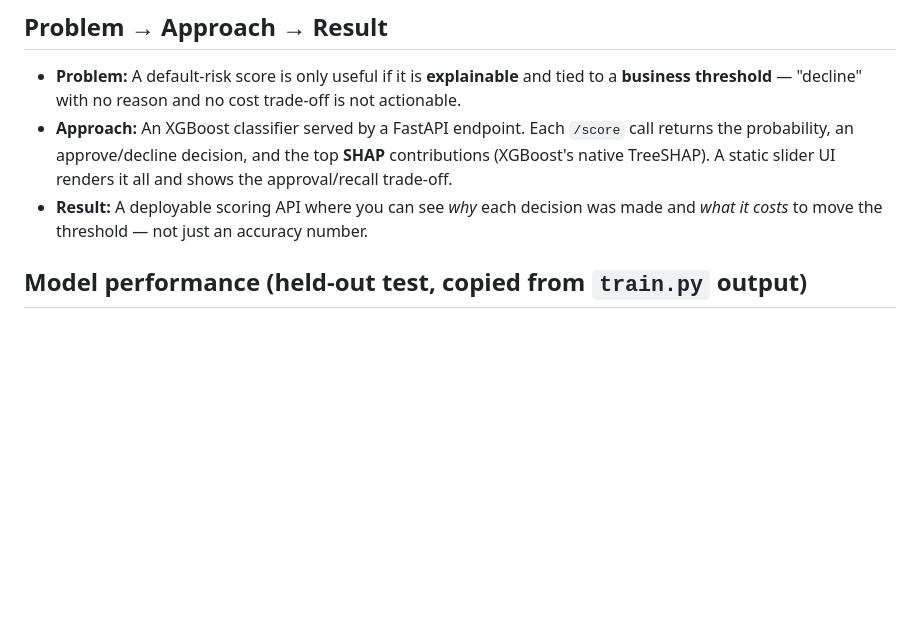
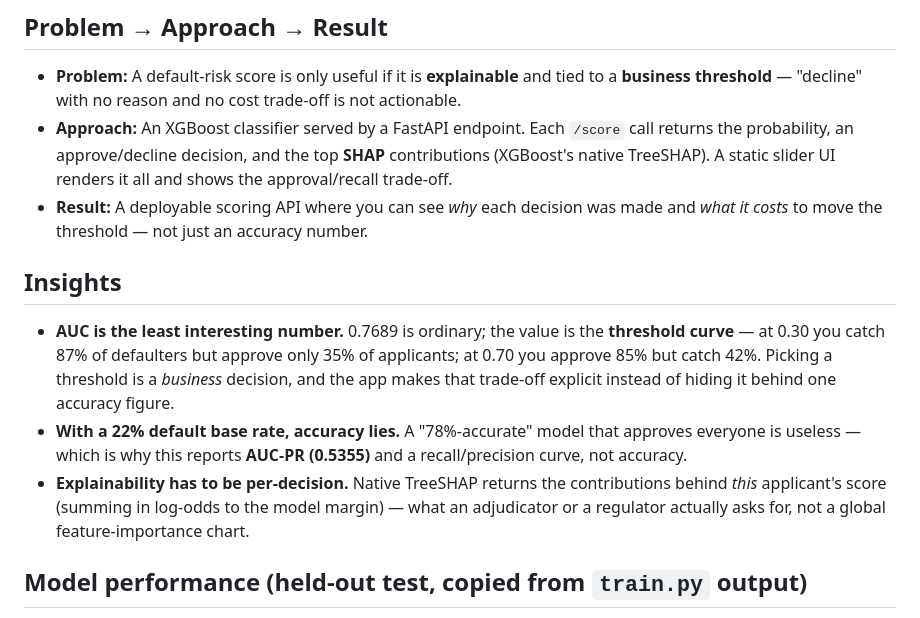
Before and after one commit to PruthviVKadam/credit-risk, a Markdown page: README.md, the part around the change. Rendered like a GitHub page; blank space fills up the shorter version.

Commit message:
docs: add Insights section (key takeaways) to README

```diff
--- a/README.md
+++ b/README.md
@@ -28,6 +28,18 @@ at your chosen threshold.
   native TreeSHAP). A static slider UI renders it all and shows the approval/recall trade-off.
 - **Result:** A deployable scoring API where you can see *why* each decision was made and *what
   it costs* to move the threshold — not just an accuracy number.
+
+## Insights
+
+- **AUC is the least interesting number.** 0.7689 is ordinary; the value is the **threshold curve** —
+  at 0.30 you catch 87% of defaulters but approve only 35% of applicants; at 0.70 you approve 85% but
+  catch 42%. Picking a threshold is a *business* decision, and the app makes that trade-off explicit
+  instead of hiding it behind one accuracy figure.
+- **With a 22% default base rate, accuracy lies.** A "78%-accurate" model that approves everyone is
+  useless — which is why this reports **AUC-PR (0.5355)** and a recall/precision curve, not accuracy.
+- **Explainability has to be per-decision.** Native TreeSHAP returns the contributions behind *this*
+  applicant's score (summing in log-odds to the model margin) — what an adjudicator or a regulator
+  actually asks for, not a global feature-importance chart.
 
 ## Model performance (held-out test, copied from `train.py` output)
 
```
